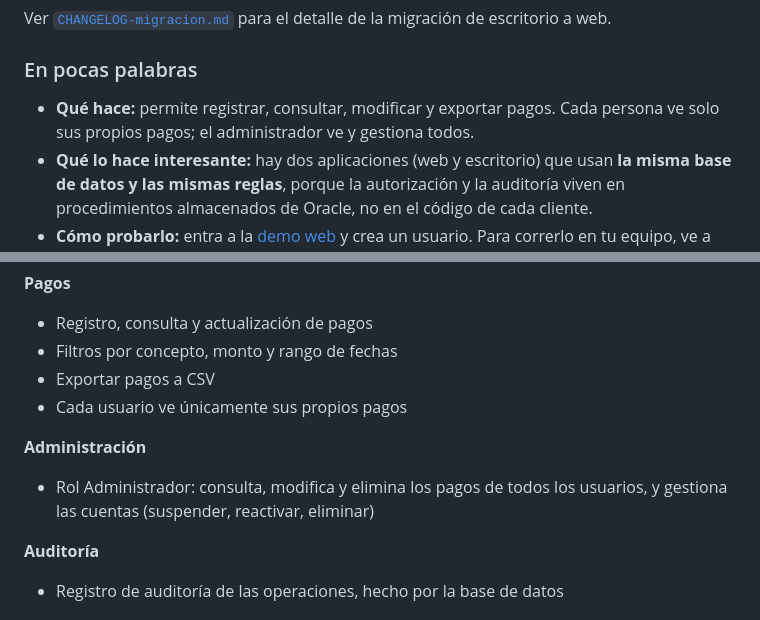
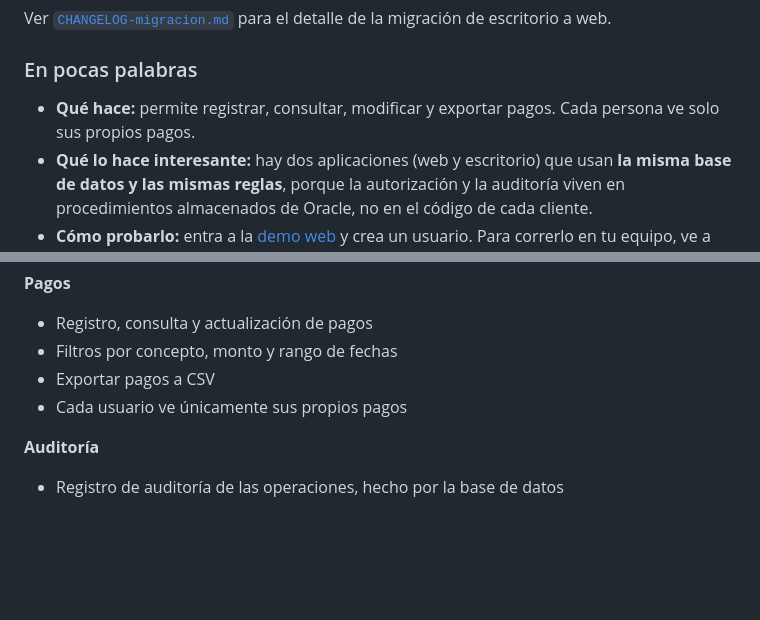
Before and after one commit to lariasca1994/PRPagos, a Markdown page: README.md, 2 parts joined by grey strips. Drawn GitHub-style; blank space fills up the shorter version.

Commit message:
README: quita las menciones al usuario administrador [skip ci]
Co-Authored-By: Claude Opus 5.5 <noreply@anthropic.com>

```diff
--- a/README.md
+++ b/README.md
@@ -30,7 +30,7 @@ la migración de escritorio a web.
 ### En pocas palabras
 
 - **Qué hace:** permite registrar, consultar, modificar y exportar pagos. Cada
-  persona ve solo sus propios pagos; el administrador ve y gestiona todos.
+  persona ve solo sus propios pagos.
 - **Qué lo hace interesante:** hay dos aplicaciones (web y escritorio) que usan
   **la misma base de datos y las mismas reglas**, porque la autorización y la
   auditoría viven en procedimientos almacenados de Oracle, no en el código de
@@ -58,10 +58,6 @@ cada usuario (ver [`escritorio/README.md`](./escritorio/README.md)).
 - Filtros por concepto, monto y rango de fechas
 - Exportar pagos a CSV
 - Cada usuario ve únicamente sus propios pagos
-
-**Administración**
-- Rol Administrador: consulta, modifica y elimina los pagos de todos los
-  usuarios, y gestiona las cuentas (suspender, reactivar, eliminar)
 
 **Auditoría**
 - Registro de auditoría de las operaciones, hecho por la base de datos
```
